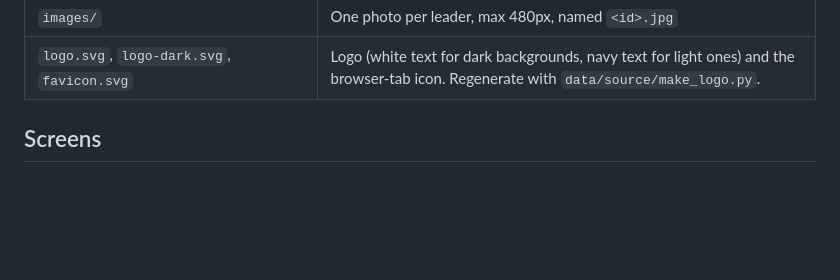
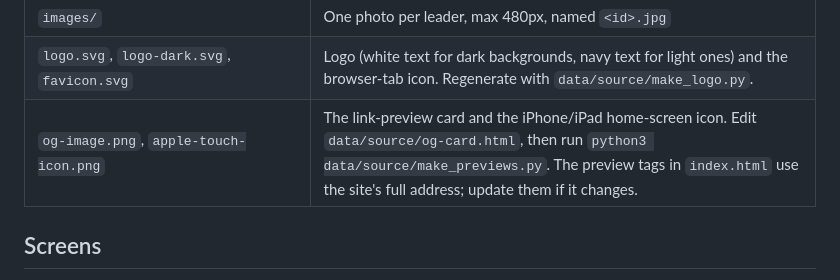
Before and after one commit to keefers1030/Leaders-Like-Me, a Markdown page: README.md, the part around the change. Drawn GitHub-style; blank space fills up the shorter version.

Commit message:
Document link preview files
Co-Authored-By: Claude Opus 5.5 <noreply@anthropic.com>

```diff
--- a/README.md
+++ b/README.md
@@ -20,6 +20,7 @@ Double-click `index.html`. There's no build step and nothing to install.
 | `data/leaders.js`, `data/leaders.json` | Generated by the build script. Don't edit by hand. |
 | `images/` | One photo per leader, max 480px, named `<id>.jpg` |
 | `logo.svg`, `logo-dark.svg`, `favicon.svg` | Logo (white text for dark backgrounds, navy text for light ones) and the browser-tab icon. Regenerate with `data/source/make_logo.py`. |
+| `og-image.png`, `apple-touch-icon.png` | The link-preview card and the iPhone/iPad home-screen icon. Edit `data/source/og-card.html`, then run `python3 data/source/make_previews.py`. The preview tags in `index.html` use the site's full address; update them if it changes. |
 
 ## Screens
 
```
